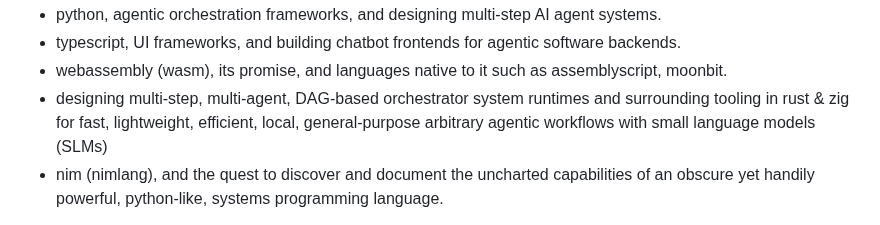
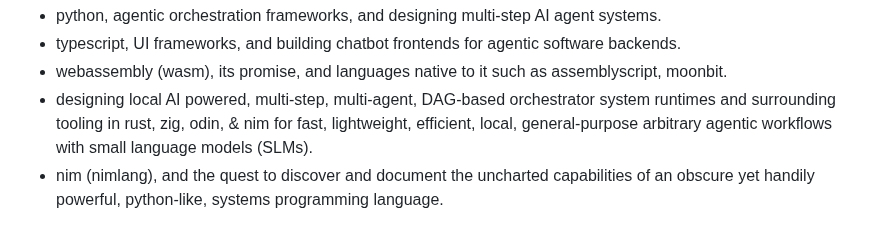
Before and after one commit to bkataru/bkataru, a Markdown page: README.md, the part around the change. GitHub-like rendering.

Commit message:
Revise orchestrator system runtimes description
Updated the description of orchestrator system runtimes to include additional languages.

```diff
--- a/README.md
+++ b/README.md
@@ -31,7 +31,7 @@ I'm currently hacking on an intersection of:
 - python, agentic orchestration frameworks, and designing multi-step AI agent systems.
 - typescript, UI frameworks, and building chatbot frontends for agentic software backends.
 - webassembly (wasm), its promise, and languages native to it such as assemblyscript, moonbit.
-- designing multi-step, multi-agent, DAG-based orchestrator system runtimes and surrounding tooling in rust & zig for fast, lightweight, efficient, local, general-purpose arbitrary agentic workflows with small language models (SLMs)
+- designing local AI powered, multi-step, multi-agent, DAG-based orchestrator system runtimes and surrounding tooling in rust, zig, odin, & nim for fast, lightweight, efficient, local, general-purpose arbitrary agentic workflows with small language models (SLMs).
 - nim (nimlang), and the quest to discover and document the uncharted capabilities of an obscure yet handily powerful, python-like, systems programming language.
 
 I started writing code and tinkering with systems as a hobby over a decade ago, beginning my career as a scripter/modder for the GTA series of video games. If I'm not upto something, I usually spend my time recreationally learning about and hopping between fields such as:
```
